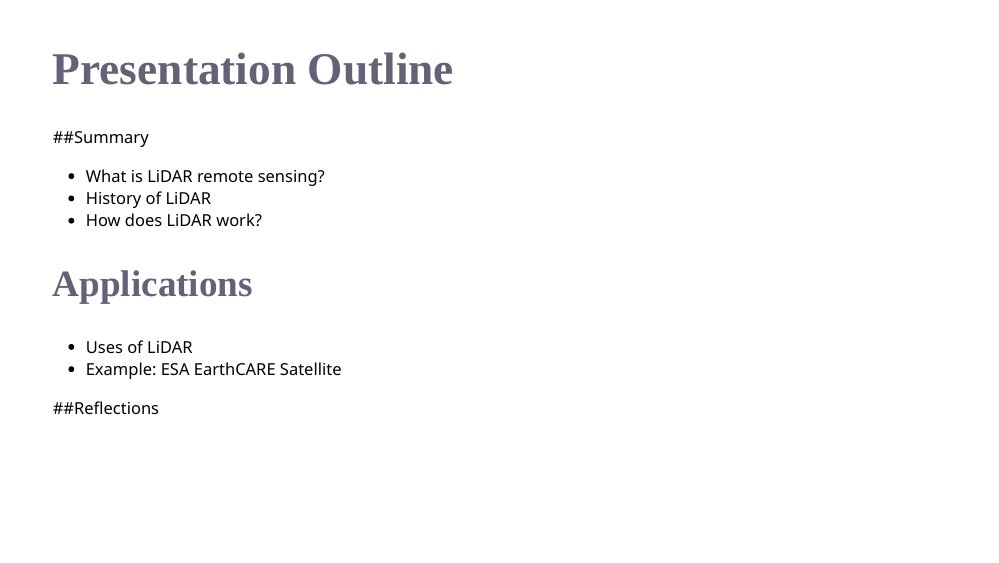
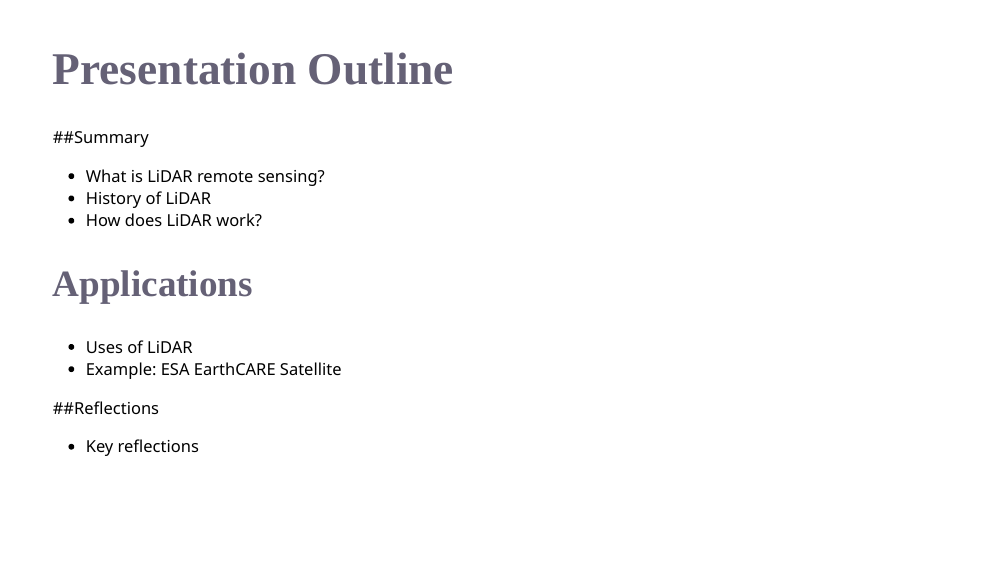
Before and after one commit to JuliaPieza/CASA00025_Xaringan, an R Markdown document (Index.Rmd): page 2 of 10. The pictures show the slides in the output file Index.html that the author committed with the source; the slides are laid out offline by our stand-in for remark.js, each with all of its steps uncovered, in fonts that may differ from those the slides ask for, and without slide numbers, shadows or browser add-ons; a font, style sheet, LaTeX package, included part or bibliography that could not be used is replaced or left out.

Commit message:
index commit

````diff
--- a/Index.Rmd
+++ b/Index.Rmd
@@ -47,6 +47,7 @@ xaringanExtra::use_panelset()
 * Example: ESA EarthCARE Satellite
 
 ##Reflections
+* Key reflections
 
 ```{r setup, include=FALSE}
 options(htmltools.dir.version = FALSE)
````
Also changed, not shown: Index.html.
